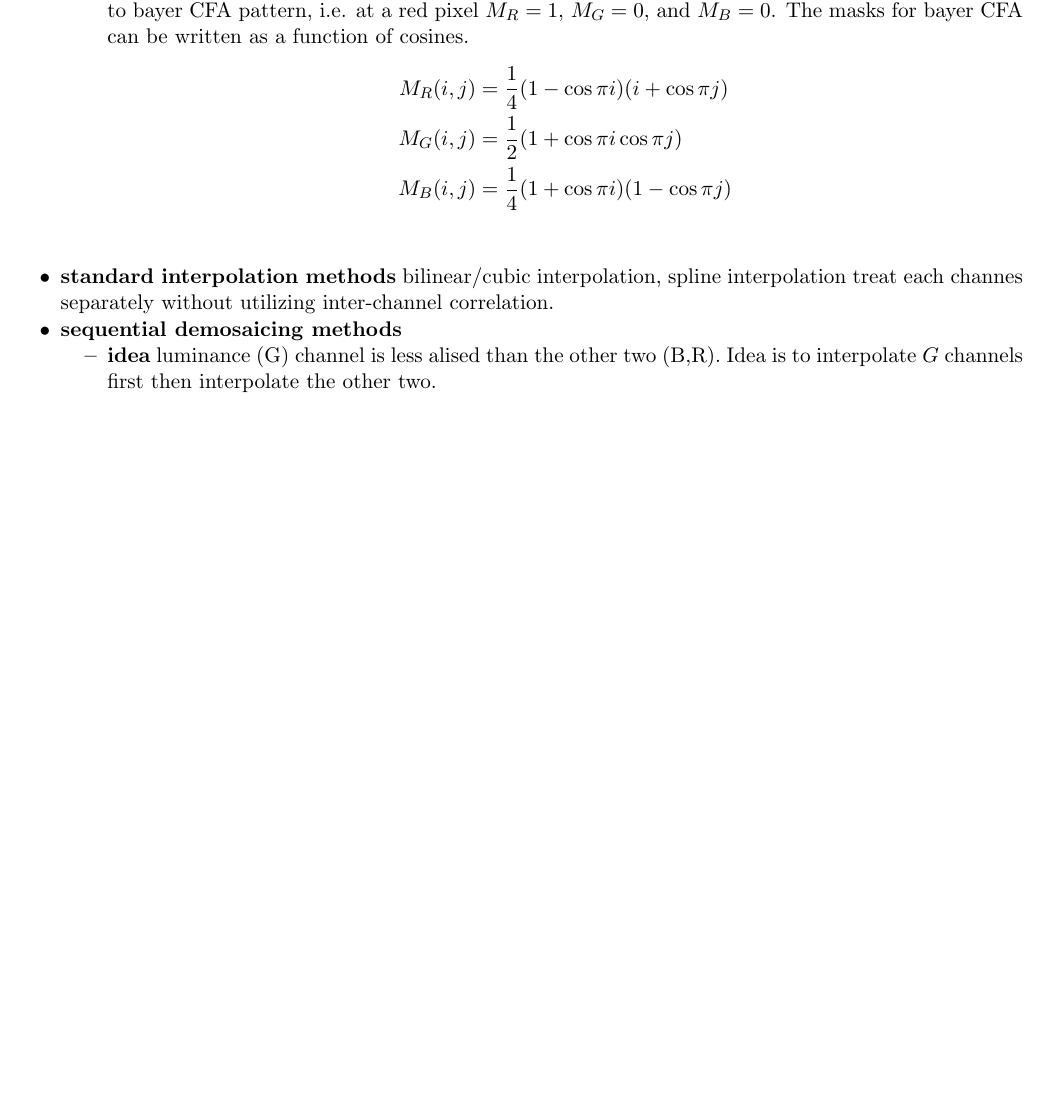
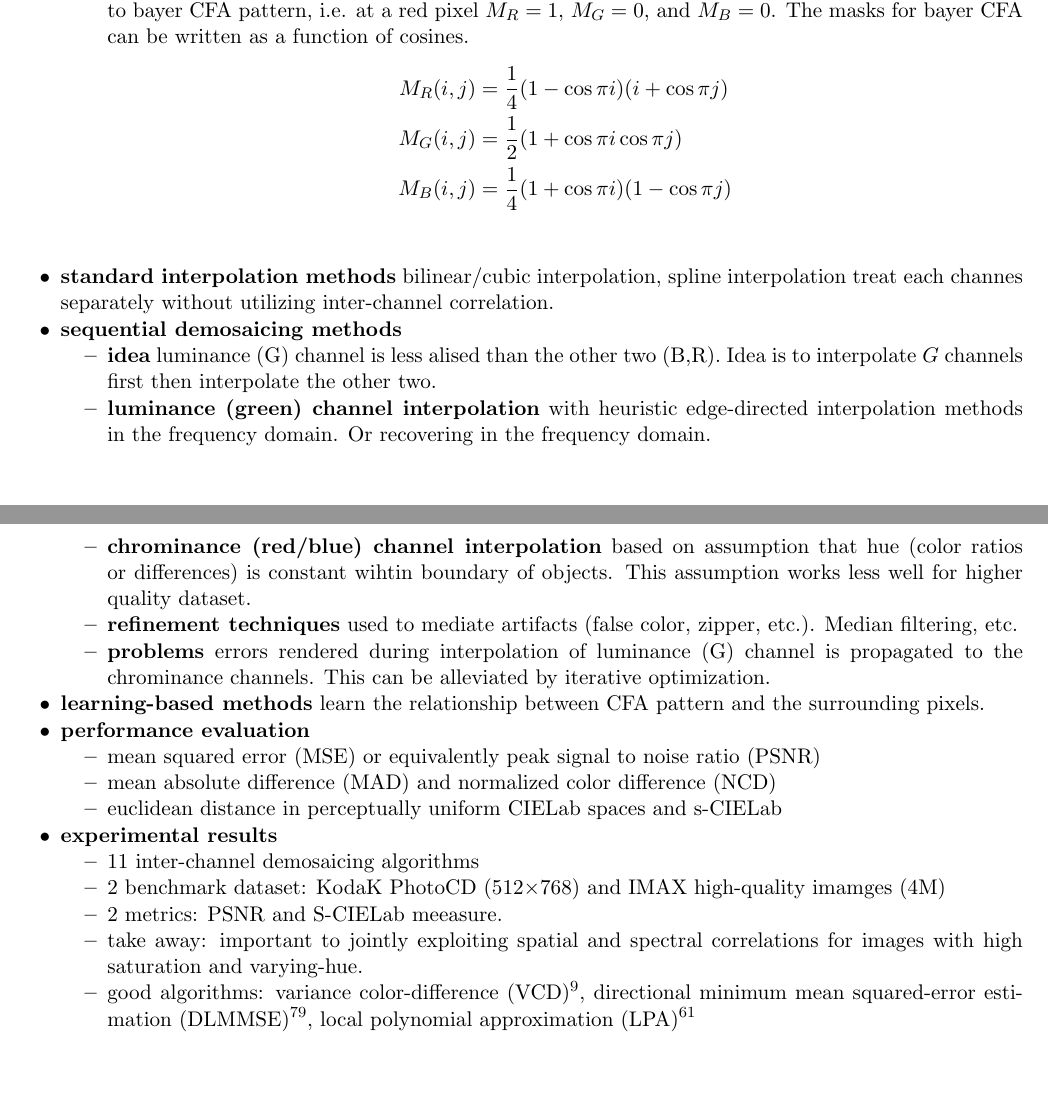
Before and after one commit to tt6746690/cv_project, a LaTeX document (notes/notes.tex): part of page 2 of 2 before the commit and two parts of pages 2 and 3 of 3 after it, the two joined at a grey line, cut so that both start at the same text, the shorter picture padded with empty space. The pictures show the PDF file notes/notes.pdf that the author committed with the source.

Commit message:
finished reading 2008 systemic survey

```diff
--- a/notes/notes.tex
+++ b/notes/notes.tex
@@ -117,6 +117,25 @@
     \item \textbf{sequential demosaicing methods}
     \begin{itemize}
         \item \textbf{idea} luminance (G) channel is less alised than the other two (B,R). Idea is to interpolate $G$ channels first then interpolate the other two.
+        \item \textbf{luminance (green) channel interpolation} with heuristic edge-directed interpolation methods in the frequency domain. Or recovering in the frequency domain.
+        \item \textbf{chrominance (red/blue) channel interpolation} based on assumption that hue (color ratios or differences) is constant wihtin boundary of objects. This assumption works less well for higher quality dataset.
+        \item \textbf{refinement techniques} used to mediate artifacts (false color, zipper, etc.). Median filtering, etc.
+        \item \textbf{problems} errors rendered during interpolation of luminance (G) channel is propagated to the chrominance channels. This can be alleviated by iterative optimization.
+    \end{itemize}
+    \item \textbf{learning-based methods} learn the relationship between CFA pattern and the surrounding pixels.
+    \item \textbf{performance evaluation}
+    \begin{itemize}
+        \item mean squared error (MSE) or equivalently peak signal to noise ratio (PSNR)
+        \item mean absolute difference (MAD) and normalized color difference (NCD)
+        \item euclidean distance in perceptually uniform CIELab spaces and s-CIELab
+    \end{itemize}
+    \item \textbf{experimental results}
+    \begin{itemize}
+        \item 11 inter-channel demosaicing algorithms
+        \item 2 benchmark dataset: KodaK PhotoCD (512$\times$768) and IMAX high-quality imamges (4M)
+        \item 2 metrics: PSNR and S-CIELab meeasure.
+        \item take away: important to jointly exploiting spatial and spectral correlations for images with high saturation and varying-hue.
+        \item good algorithms: variance color-difference (VCD)$^9$, directional minimum mean squared-error estimation (DLMMSE)$^{79}$, local polynomial approximation (LPA)$^{61}$
     \end{itemize}
 \end{itemize}
 
```
Also changed, not shown: notes/notes.pdf, papers/2008_image_demosaicing_a_systematic_survey.pdf, papers/README.md, 3 other files.
